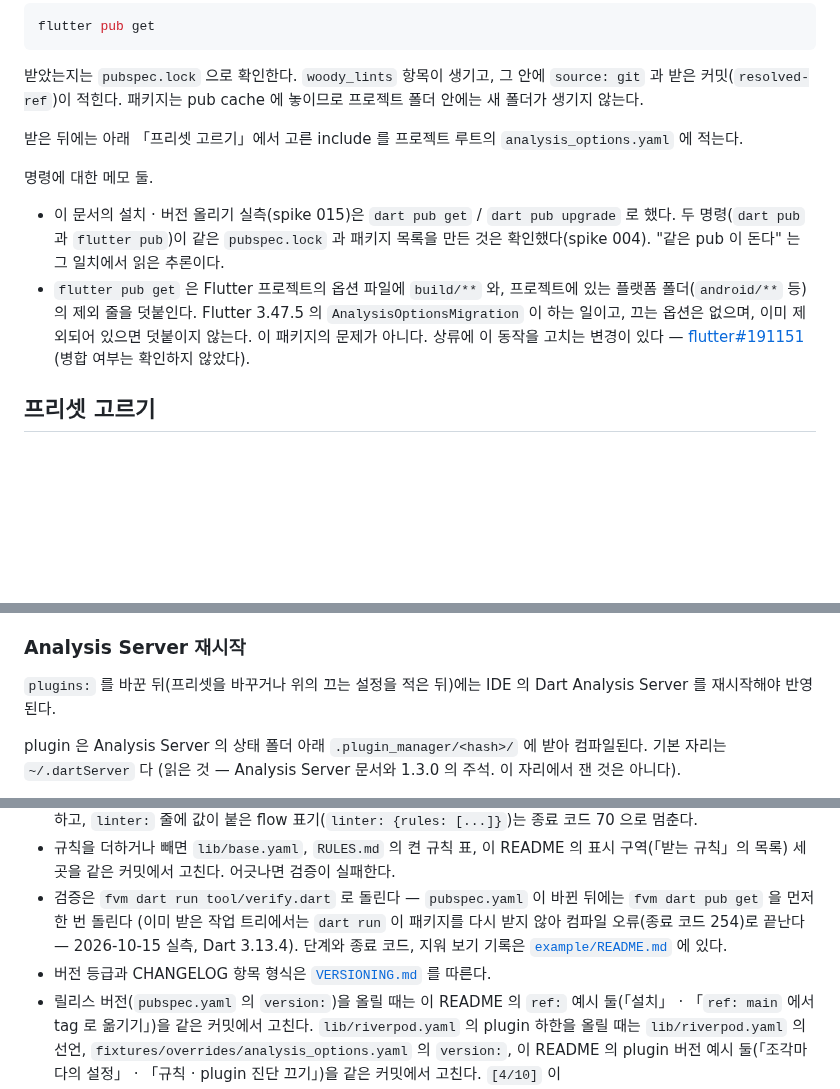
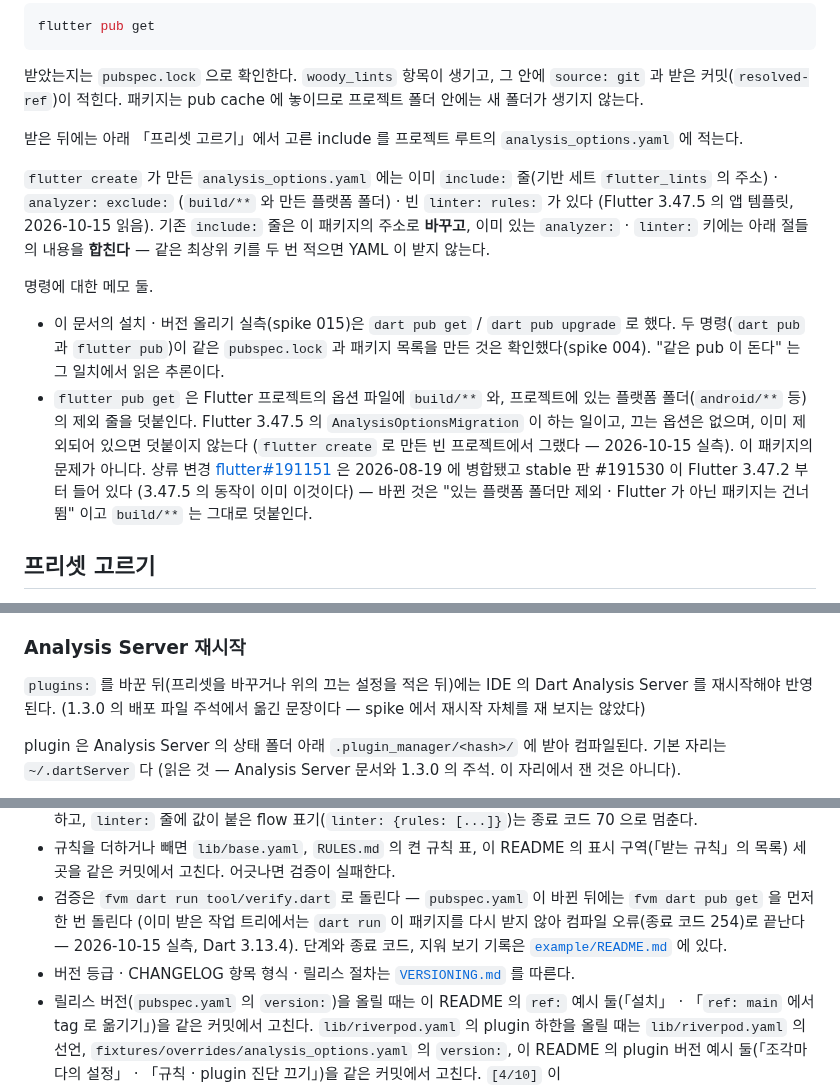
Before and after one commit to woodkill/woody_lints, a Markdown page: README.md, 3 parts joined by grey strips. GitHub-like rendering; blank space fills up the shorter version.

Commit message:
docs(readme): flutter create 템플릿의 기존 키와 합치는 문장 셋과 plugins: 블록 측정 문장 (D-14), 34 · 355행의 사실 · 출처 (05-UAT 4 · 2), 릴리스 절차 안내 (D-11)
- 「설치」 · 「프로젝트 전체」 · 「생성 파일 제외」 에 기존 include: 줄은 바꾸고 이미 있는 analyzer: · linter: 키에는 합친다는 문단을 하나씩 더함 (05-UAT 1번)
- 「프로젝트 전체」 에 base.yaml 만 받는 프로젝트가 plugins: 블록을 붙이면 riverpod_lint 가 켜진다는 측정 문장 (Flutter 3.47.5, 2026-10-15 실측)
- 34행: flutter#191151 의 병합(2026-08-19)과 stable 판 #191530 이 Flutter 3.47.2 부터 들어 있음을 적고 옛 괄호 구절을 지움 (05-UAT 4번)
- 355행: Analysis Server 재시작 문장의 출처 표시 (05-UAT 2번)
- 381행: VERSIONING.md 안내에 릴리스 절차를 더함 (D-11)
- 새 펜스 블록 · 다른 패키지의 .yaml 주소는 더하지 않음 — [3/10] 은 그대로 통과

Co-Authored-By: Claude Opus 5.5 <noreply@anthropic.com>
Claude-Session: https://claude.ai/code/session_01TVK4fLThJbDRdD6EsPzwa6

````diff
--- a/README.md
+++ b/README.md
@@ -28,10 +28,12 @@ flutter pub get
 
 받은 뒤에는 아래 「프리셋 고르기」에서 고른 include 를 프로젝트 루트의 `analysis_options.yaml` 에 적는다.
 
+`flutter create` 가 만든 `analysis_options.yaml` 에는 이미 `include:` 줄(기반 세트 `flutter_lints` 의 주소) · `analyzer: exclude:` (`build/**` 와 만든 플랫폼 폴더) · 빈 `linter: rules:` 가 있다 (Flutter 3.47.5 의 앱 템플릿, 2026-10-15 읽음). 기존 `include:` 줄은 이 패키지의 주소로 **바꾸고**, 이미 있는 `analyzer:` · `linter:` 키에는 아래 절들의 내용을 **합친다** — 같은 최상위 키를 두 번 적으면 YAML 이 받지 않는다.
+
 명령에 대한 메모 둘.
 
 - 이 문서의 설치 · 버전 올리기 실측(spike 015)은 `dart pub get` / `dart pub upgrade` 로 했다. 두 명령(`dart pub` 과 `flutter pub`)이 같은 `pubspec.lock` 과 패키지 목록을 만든 것은 확인했다(spike 004). "같은 pub 이 돈다" 는 그 일치에서 읽은 추론이다.
-- `flutter pub get` 은 Flutter 프로젝트의 옵션 파일에 `build/**` 와, 프로젝트에 있는 플랫폼 폴더(`android/**` 등)의 제외 줄을 덧붙인다. Flutter 3.47.5 의 `AnalysisOptionsMigration` 이 하는 일이고, 끄는 옵션은 없으며, 이미 제외되어 있으면 덧붙이지 않는다. 이 패키지의 문제가 아니다. 상류에 이 동작을 고치는 변경이 있다 — [flutter#191151](https://flutter.googlesource.com/mirrors/flutter/+/c7a822e59b5b37c4fa74f0cc71e9d1f4e25ac7ff) (병합 여부는 확인하지 않았다).
+- `flutter pub get` 은 Flutter 프로젝트의 옵션 파일에 `build/**` 와, 프로젝트에 있는 플랫폼 폴더(`android/**` 등)의 제외 줄을 덧붙인다. Flutter 3.47.5 의 `AnalysisOptionsMigration` 이 하는 일이고, 끄는 옵션은 없으며, 이미 제외되어 있으면 덧붙이지 않는다 (`flutter create` 로 만든 빈 프로젝트에서 그랬다 — 2026-10-15 실측). 이 패키지의 문제가 아니다. 상류 변경 [flutter#191151](https://flutter.googlesource.com/mirrors/flutter/+/c7a822e59b5b37c4fa74f0cc71e9d1f4e25ac7ff) 은 2026-08-19 에 병합됐고 stable 판 #191530 이 Flutter 3.47.2 부터 들어 있다 (3.47.5 의 동작이 이미 이것이다) — 바뀐 것은 "있는 플랫폼 폴더만 제외 · Flutter 가 아닌 패키지는 건너뜀" 이고 `build/**` 는 그대로 덧붙인다.
 
 ## 프리셋 고르기
 
@@ -352,7 +358,7 @@ dev_dependencies:
 
 ### Analysis Server 재시작
 
-`plugins:` 를 바꾼 뒤(프리셋을 바꾸거나 위의 끄는 설정을 적은 뒤)에는 IDE 의 Dart Analysis Server 를 재시작해야 반영된다.
+`plugins:` 를 바꾼 뒤(프리셋을 바꾸거나 위의 끄는 설정을 적은 뒤)에는 IDE 의 Dart Analysis Server 를 재시작해야 반영된다. (1.3.0 의 배포 파일 주석에서 옮긴 문장이다 — spike 에서 재시작 자체를 재 보지는 않았다)
 
 plugin 은 Analysis Server 의 상태 폴더 아래 `.plugin_manager/<hash>/` 에 받아 컴파일된다. 기본 자리는 `~/.dartServer` 다 (읽은 것 — Analysis Server 문서와 1.3.0 의 주석. 이 자리에서 잰 것은 아니다).
 
@@ -378,5 +384,5 @@ plugin 은 Analysis Server 의 상태 폴더 아래 `.plugin_manager/<hash>/`
 - 규칙은 `lib/base.yaml` 에만 적는다. 조각마다 받는 최상위 키가 정해져 있다 — `lib/base.yaml` 은 `include` · `linter` · `analyzer`, `lib/codegen.yaml` 은 `analyzer` (그 바로 아래는 `errors` · `exclude`), `lib/riverpod.yaml` 은 `plugins` (그 바로 아래는 `riverpod_lint`) 만 받는다. 그 밖의 최상위 줄(다른 조각의 `linter:`, 철자가 다른 `linter :` · `"linter":`, `formatter:`, 열 0 에서 시작하지 않는 최상위 키 등)과 그 바로 아래의 다른 키(`lib/codegen.yaml` 의 `language:`, `lib/riverpod.yaml` 의 다른 plugin 등)는 `[3/10]` 단계가 실패하고, `linter:` 줄에 값이 붙은 flow 표기(`linter: {rules: [...]}`)는 종료 코드 70 으로 멈춘다.
 - 규칙을 더하거나 빼면 `lib/base.yaml`, `RULES.md` 의 켠 규칙 표, 이 README 의 표시 구역(「받는 규칙」의 목록) 세 곳을 같은 커밋에서 고친다. 어긋나면 검증이 실패한다.
 - 검증은 `fvm dart run tool/verify.dart` 로 돌린다 — `pubspec.yaml` 이 바뀐 뒤에는 `fvm dart pub get` 을 먼저 한 번 돌린다 (이미 받은 작업 트리에서는 `dart run` 이 패키지를 다시 받지 않아 컴파일 오류(종료 코드 254)로 끝난다 — 2026-10-15 실측, Dart 3.13.4). 단계와 종료 코드, 지워 보기 기록은 [`example/README.md`](example/README.md) 에 있다.
-- 버전 등급과 CHANGELOG 항목 형식은 [`VERSIONING.md`](VERSIONING.md) 를 따른다.
+- 버전 등급 · CHANGELOG 항목 형식 · 릴리스 절차는 [`VERSIONING.md`](VERSIONING.md) 를 따른다.
 - 릴리스 버전(`pubspec.yaml` 의 `version:`)을 올릴 때는 이 README 의 `ref:` 예시 둘(「설치」 · 「`ref: main` 에서 tag 로 옮기기」)을 같은 커밋에서 고친다. `lib/riverpod.yaml` 의 plugin 하한을 올릴 때는 `lib/riverpod.yaml` 의 선언, `fixtures/overrides/analysis_options.yaml` 의 `version:`, 이 README 의 plugin 버전 예시 둘(「조각마다의 설정」 · 「규칙 · plugin 진단 끄기」)을 같은 커밋에서 고친다. `[4/10]` 이 `fixtures/overrides/analysis_options.yaml` 의 `version:` 을, `[3/10]` 이 이 README 의 펜스(`` ``` `` · `~~~`) 코드 블록 안에서 키가 줄 머리에 오는 `ref:` · `version:` · `riverpod_lint:` 줄의 값을 견준다 — 키는 따옴표 · 콜론 앞 공백 없이 `ref:` · `version:` · `riverpod_lint:` 글자 그대로인 줄만 후보이고(`"ref":` · `'riverpod_lint':` · `ref :` 꼴은 YAML 로는 같은 키지만 견주지 않는다), flow 표기(`{…}`) 안의 키, 네 칸 들여 쓴 코드 블록 · 인용(`>`) 안의 펜스에 적은 값도 견주지 않고, 펜스 안에서 네 칸 이상 들여 쓴 `` ``` `` · `~~~` 줄은 그 펜스를 닫는 것으로 보아 그 뒤의 같은 블록 값은 견주지 않으므로 (05-REVIEW.md IN-10) 예시는 지금처럼 펜스 안의 블록 꼴로, 키는 글자 그대로 둔다.
````
Also changed, not shown: other parts of README.md (+4 -0 lines).
